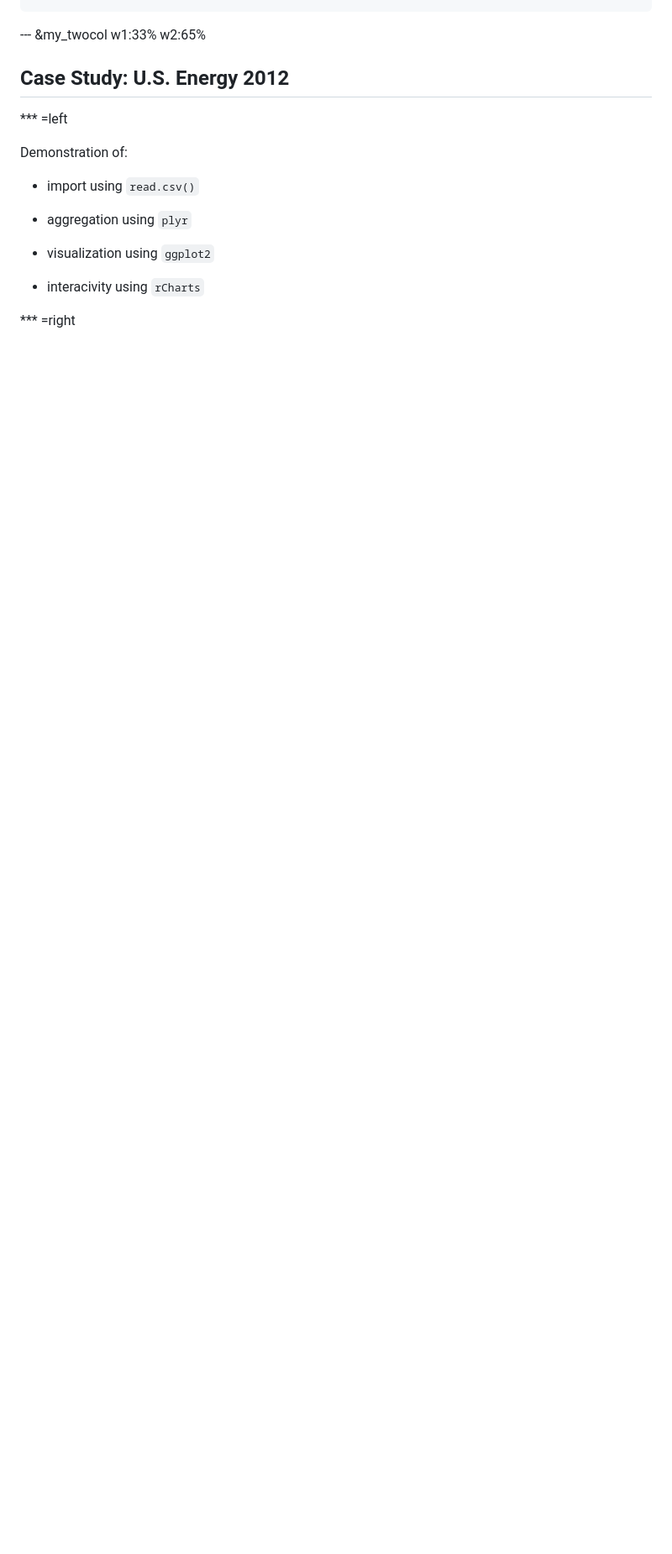
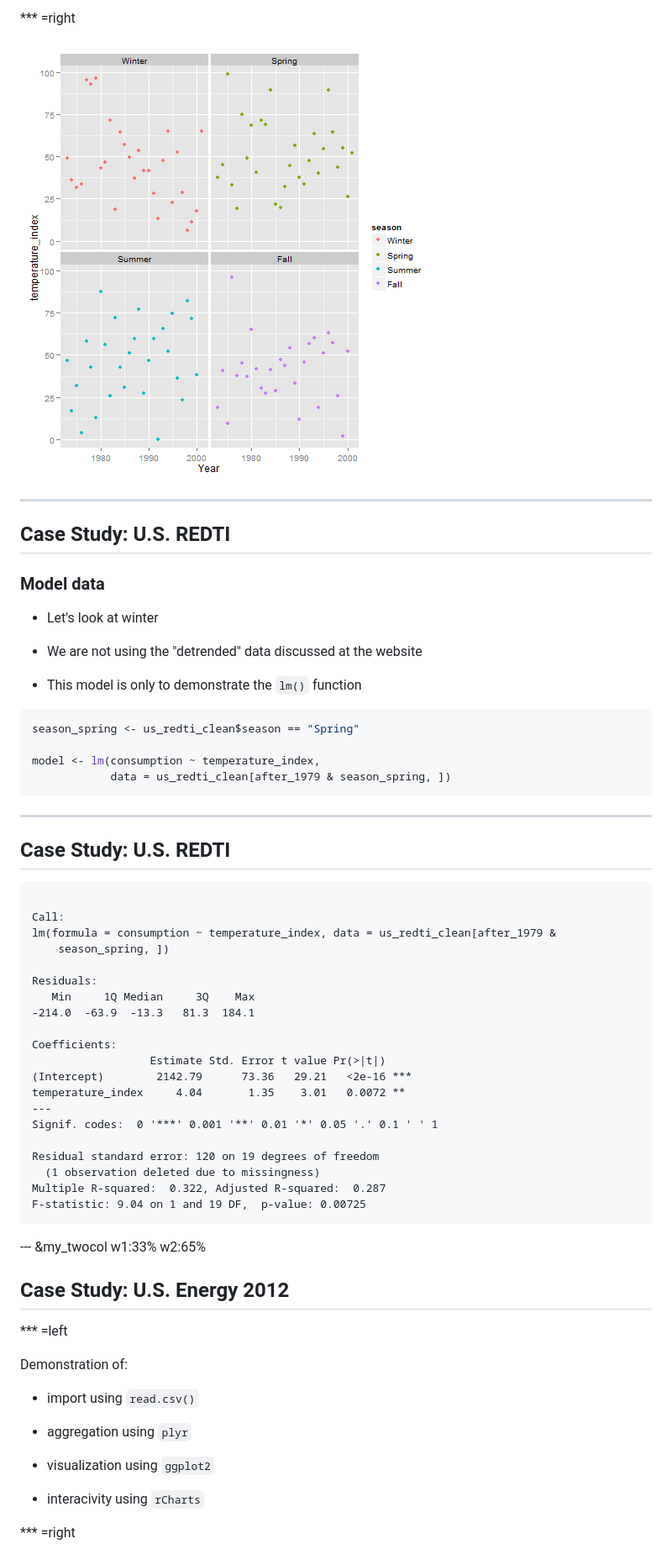
Before and after one commit to ijlyttle/r_intro, a Markdown page: index.md, the part around the change printed below. Shown: that part at 84% size. Rendered like a GitHub page; pictures changed too: figure/unnamed-chunk-21.png (added); blank space fills up the shorter version.

Commit message:
about to do detrending only for case study

````diff
--- a/index.md
+++ b/index.md
@@ -542,3 +713,56 @@ summary(us_redti_temp_index_tidy)
+*** =right
+
+<img src="figure/unnamed-chunk-21.png" title="plot of chunk unnamed-chunk-21" alt="plot of chunk unnamed-chunk-21" style="display: block; margin: auto;" />
+
+
+---
+## Case Study: U.S. REDTI
+
+### Model data
+
+* Let's look at winter
+
+* We are not using the "detrended" data discussed at the website
+
+* This model is only to demonstrate the `lm()` function
+
+
+```r
+season_spring <- us_redti_clean$season == "Spring"
+
+model <- lm(consumption ~ temperature_index,
+            data = us_redti_clean[after_1979 & season_spring, ])
+```
+
+
+---
+## Case Study: U.S. REDTI
+
+
+```
+
+Call:
+lm(formula = consumption ~ temperature_index, data = us_redti_clean[after_1979 &
+    season_spring, ])
+
+Residuals:
+   Min     1Q Median     3Q    Max
+-214.0  -63.9  -13.3   81.3  184.1
+
+Coefficients:
+                  Estimate Std. Error t value Pr(>|t|)
+(Intercept)        2142.79      73.36   29.21   <2e-16 ***
+temperature_index     4.04       1.35    3.01   0.0072 **
+---
+Signif. codes:  0 '***' 0.001 '**' 0.01 '*' 0.05 '.' 0.1 ' ' 1
+
+Residual standard error: 120 on 19 degrees of freedom
+  (1 observation deleted due to missingness)
+Multiple R-squared:  0.322,	Adjusted R-squared:  0.287
+F-statistic: 9.04 on 1 and 19 DF,  p-value: 0.00725
+```
+
+
 
 
 --- &my_twocol  w1:33% w2:65%
````
Also changed, not shown: other parts of index.md (+238 -66 lines), figure/unnamed-chunk-15.png (added), figure/unnamed-chunk-16.png (added), figure/unnamed-chunk-18.png (added), figure/unnamed-chunk-19.png (added), figure/unnamed-chunk-22.png (added), 5 other files.
